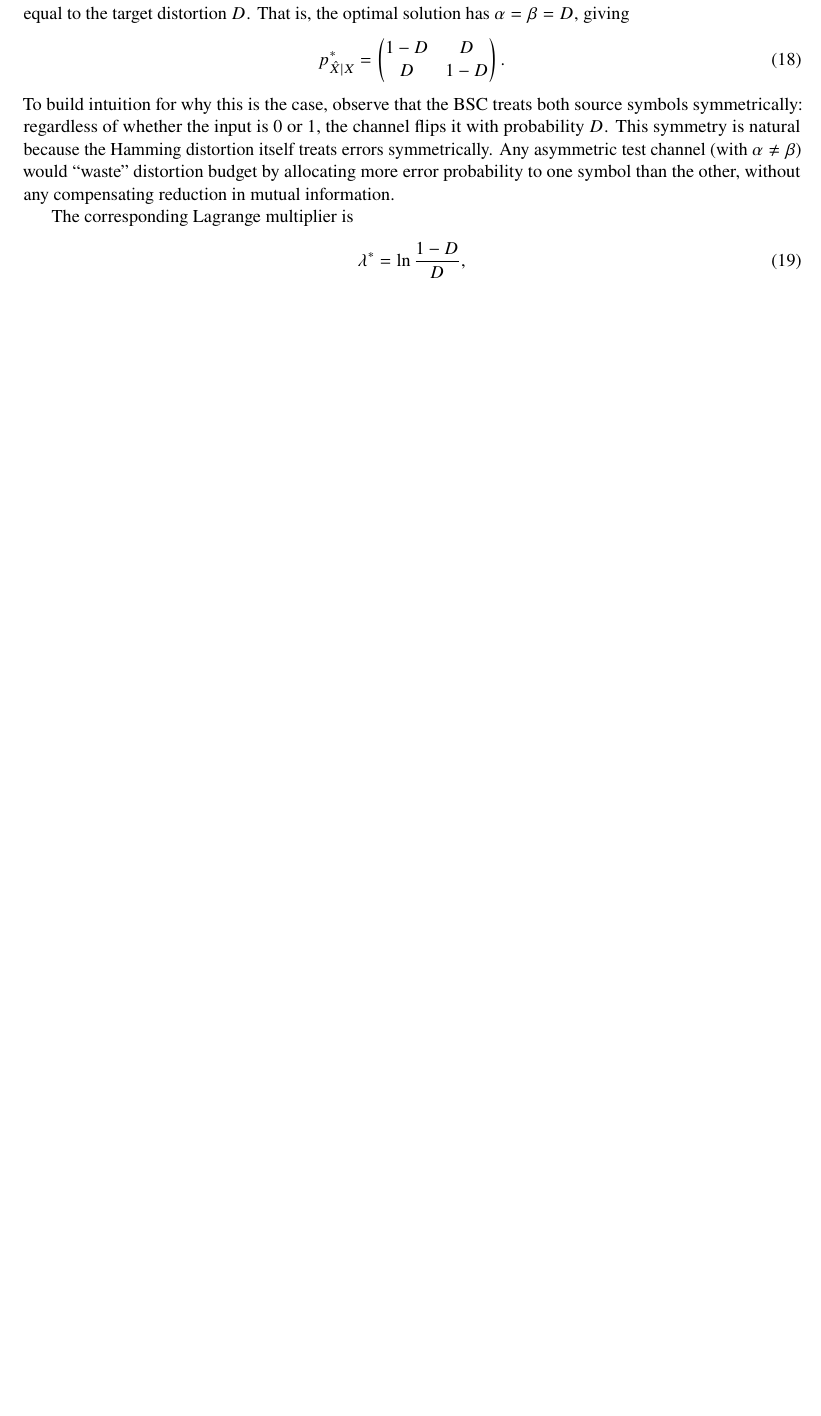
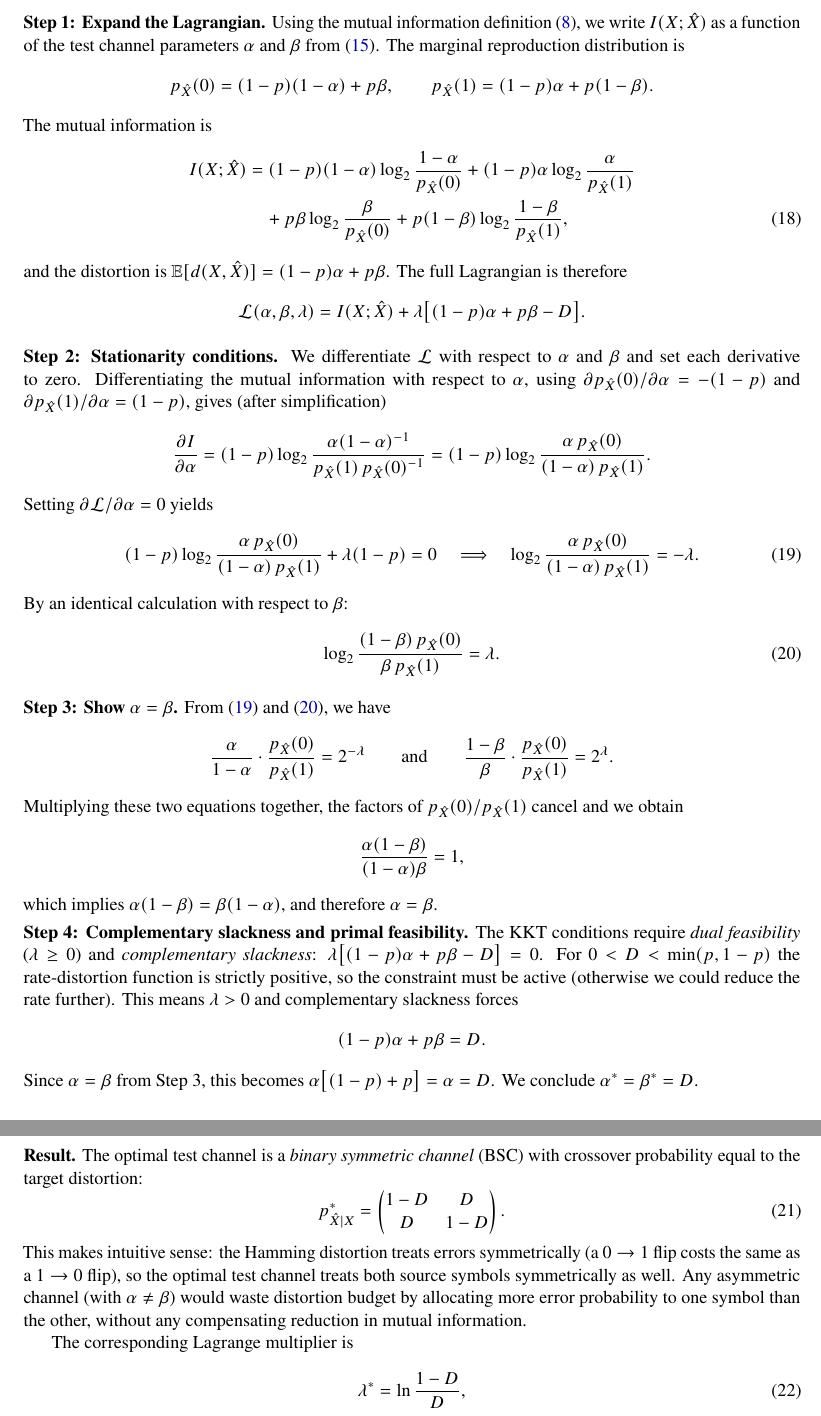
Before and after one commit to ANRGUSC/rate-distortion-bernoulli-finite, a LaTeX paper (main.tex): part of page 8 of 20 before the commit and two parts of pages 8 and 9 of 21 after it, the two joined at a grey line, cut at the place of the change, the shorter picture padded with empty space. Compiled offline with pdfLaTeX.

Commit message:
Derive optimal test channel step by step via KKT conditions
Replaces "it turns out" with full derivation: expand Lagrangian using
mutual information definition, compute stationarity conditions for
alpha and beta, prove alpha=beta by multiplying the two conditions,
then use complementary slackness with alpha=beta to get alpha=beta=D.

Co-Authored-By: Claude Opus 4.6 <noreply@anthropic.com>

```diff
--- a/main.tex
+++ b/main.tex
@@ -590,7 +591,86 @@ result that is central to rate-distortion theory.
 
-It turns out that the optimal test channel is a \emph{binary symmetric channel}
-(BSC) with crossover probability equal to the target distortion $D$.
-That is, the optimal solution has $\alpha = \beta = D$, giving
+\smallskip
+\noindent\textbf{Step 1: Expand the Lagrangian.}
+Using the mutual information definition~(\ref{eq:mutual_info}), we write
+$I(X;\hat{X})$ as a function of the test channel parameters $\alpha$ and
+$\beta$ from~(\ref{eq:test_channel_matrix}).
+The marginal reproduction distribution is
+\[
+p_{\hat{X}}(0) = (1-p)(1-\alpha) + p\beta, \qquad
+p_{\hat{X}}(1) = (1-p)\alpha + p(1-\beta).
+\]
+The mutual information is
+\begin{align}
+I(X;\hat{X}) &= (1-p)(1-\alpha)\log_2\frac{1-\alpha}{p_{\hat{X}}(0)}
+  + (1-p)\alpha\log_2\frac{\alpha}{p_{\hat{X}}(1)} \notag\\
+  &\quad + p\beta\log_2\frac{\beta}{p_{\hat{X}}(0)}
+  + p(1-\beta)\log_2\frac{1-\beta}{p_{\hat{X}}(1)},
+\end{align}
+and the distortion is $\E[d(X,\hat{X})] = (1-p)\alpha + p\beta$.
+The full Lagrangian is therefore
+\[
+\mathcal{L}(\alpha,\beta,\lambda) = I(X;\hat{X}) + \lambda\bigl[(1-p)\alpha + p\beta - D\bigr].
+\]
+
+\smallskip
+\noindent\textbf{Step 2: Stationarity conditions.}
+We differentiate $\mathcal{L}$ with respect to $\alpha$ and $\beta$ and set
+each derivative to zero.
+Differentiating the mutual information with respect to $\alpha$, using
+$\partial p_{\hat{X}}(0)/\partial\alpha = -(1-p)$ and
+$\partial p_{\hat{X}}(1)/\partial\alpha = (1-p)$, gives (after simplification)
+\[
+\frac{\partial I}{\partial \alpha}
+= (1-p)\log_2\frac{\alpha(1-\alpha)^{-1}}{p_{\hat{X}}(1)\,p_{\hat{X}}(0)^{-1}}
+= (1-p)\log_2\frac{\alpha\, p_{\hat{X}}(0)}{(1-\alpha)\,p_{\hat{X}}(1)}.
+\]
+Setting $\partial\mathcal{L}/\partial\alpha = 0$ yields
+\begin{equation}
+\label{eq:kkt_alpha}
+(1-p)\log_2\frac{\alpha\, p_{\hat{X}}(0)}{(1-\alpha)\,p_{\hat{X}}(1)} + \lambda(1-p) = 0
+\quad\Longrightarrow\quad
+\log_2\frac{\alpha\, p_{\hat{X}}(0)}{(1-\alpha)\,p_{\hat{X}}(1)} = -\lambda.
+\end{equation}
+By an identical calculation with respect to $\beta$:
+\begin{equation}
+\label{eq:kkt_beta}
+\log_2\frac{(1-\beta)\, p_{\hat{X}}(0)}{\beta\,p_{\hat{X}}(1)} = \lambda.
+\end{equation}
+
+\smallskip
+\noindent\textbf{Step 3: Show $\alpha = \beta$.}
+From~(\ref{eq:kkt_alpha}) and~(\ref{eq:kkt_beta}), we have
+\[
+\frac{\alpha}{1-\alpha}\cdot\frac{p_{\hat{X}}(0)}{p_{\hat{X}}(1)} = 2^{-\lambda}
+\qquad\text{and}\qquad
+\frac{1-\beta}{\beta}\cdot\frac{p_{\hat{X}}(0)}{p_{\hat{X}}(1)} = 2^{\lambda}.
+\]
+Multiplying these two equations together, the factors of
+$p_{\hat{X}}(0)/p_{\hat{X}}(1)$ cancel and we obtain
+\[
+\frac{\alpha(1-\beta)}{(1-\alpha)\beta} = 1,
+\]
+which implies $\alpha(1-\beta) = \beta(1-\alpha)$, and therefore $\alpha = \beta$.
+
+\smallskip
+\noindent\textbf{Step 4: Complementary slackness and primal feasibility.}
+The KKT conditions require \emph{dual feasibility} ($\lambda \geq 0$) and
+\emph{complementary slackness}:
+$\lambda\bigl[(1-p)\alpha + p\beta - D\bigr] = 0$.
+For $0 < D < \min(p,1-p)$ the rate-distortion function is strictly positive,
+so the constraint must be active (otherwise we could reduce the rate further).
+This means $\lambda > 0$ and complementary slackness forces
+\[
+(1-p)\alpha + p\beta = D.
+\]
+Since $\alpha = \beta$ from Step~3, this becomes
+$\alpha\bigl[(1-p) + p\bigr] = \alpha = D$.
+We conclude $\alpha^* = \beta^* = D$.
+
+\smallskip
+\noindent\textbf{Result.}
+The optimal test channel is a \emph{binary symmetric channel} (BSC) with
+crossover probability equal to the target distortion:
 \begin{equation}
 \label{eq:optimal_test_channel}
 p^*_{\hat{X}|X} =
@@ -599,14 +679,12 @@ p^*_{\hat{X}|X} =
 D & 1 - D
 \end{pmatrix}.
 \end{equation}
-To build intuition for why this is the case, observe that the BSC treats both
-source symbols symmetrically: regardless of whether the input is $0$ or $1$,
-the channel flips it with probability $D$.
-This symmetry is natural because the Hamming distortion itself treats errors
-symmetrically.
-Any asymmetric test channel (with $\alpha \neq \beta$) would ``waste'' distortion
-budget by allocating more error probability to one symbol than the other, without
-any compensating reduction in mutual information.
+This makes intuitive sense: the Hamming distortion treats errors symmetrically
+(a $0 \to 1$ flip costs the same as a $1 \to 0$ flip), so the optimal test
+channel treats both source symbols symmetrically as well.
+Any asymmetric channel (with $\alpha \neq \beta$) would waste distortion budget
+by allocating more error probability to one symbol than the other, without any
+compensating reduction in mutual information.
 
 The corresponding Lagrange multiplier is
 \begin{equation}
```
Also changed, not shown: main.pdf, main.tex (5 more changed lines).
